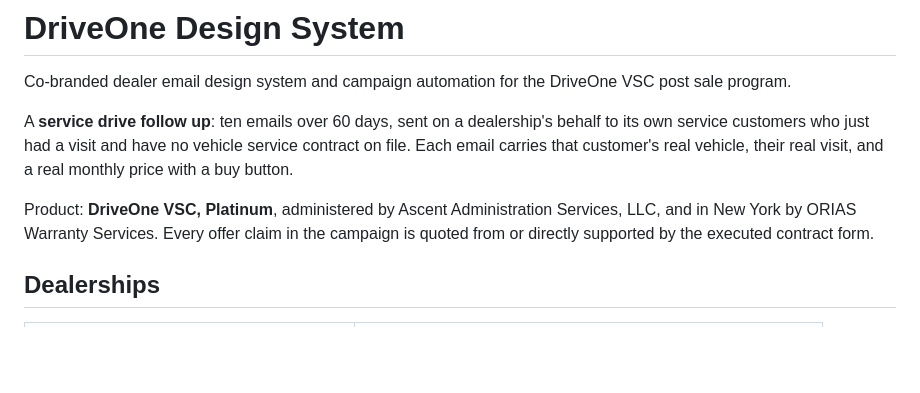
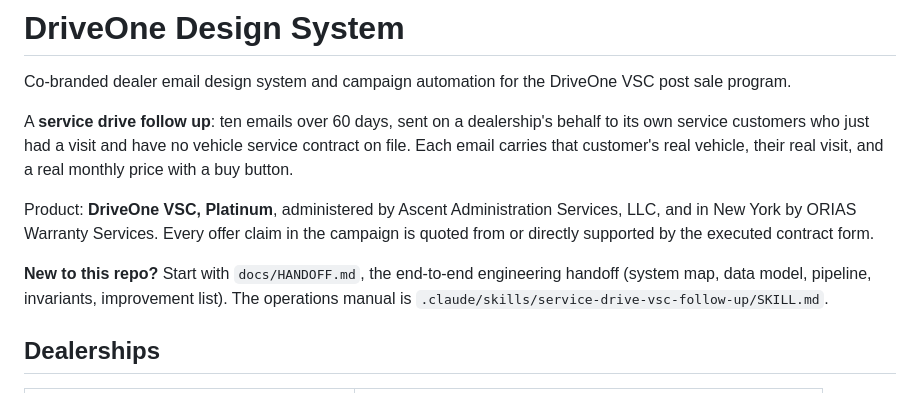
Before and after one commit to insureifyRyan/driveone-design-system, a Markdown page: README.md, the part around the change. Drawn GitHub-style; blank space fills up the shorter version.

```diff
--- a/README.md
+++ b/README.md
@@ -11,6 +11,8 @@ price with a buy button.
 Product: **DriveOne VSC, Platinum**, administered by Ascent Administration Services, LLC,
 and in New York by ORIAS Warranty Services. Every offer claim in the campaign is quoted
 from or directly supported by the executed contract form.
+
+**New to this repo?** Start with `docs/HANDOFF.md`, the end-to-end engineering handoff (system map, data model, pipeline, invariants, improvement list). The operations manual is `.claude/skills/service-drive-vsc-follow-up/SKILL.md`.
 
 ## Dealerships
 
```
Also changed, not shown: docs/HANDOFF.md (added, +291 -0 lines), 1 other file.
